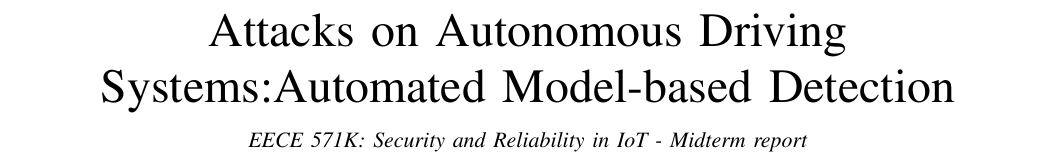
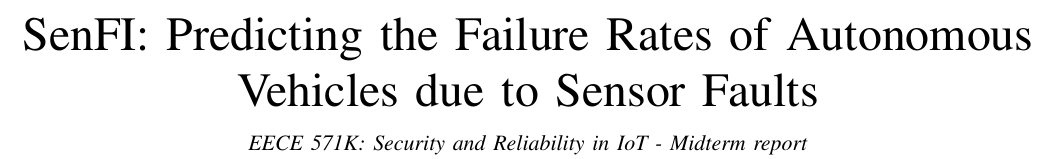
Before and after one commit to grep-aarkash/EECE-571K-Dependable-systems-project, a LaTeX paper (docs/Proposal/paper.tex): part of page 1 of 5, cut at the place of the change. Compiled offline with pdfLaTeX; a missing font is replaced by an installed copy or a similar font; a LaTeX package or settings file that is missing is left out.

Commit message:
Changed title

```diff
--- a/docs/Proposal/paper.tex
+++ b/docs/Proposal/paper.tex
@@ -17,7 +17,7 @@
     T\kern-.1667em\lower.7ex\hbox{E}\kern-.125emX}}
 \begin{document}
 
-\title{ Attacks on Autonomous Driving Systems:Automated Model-based Detection
+\title{ SenFI: Predicting the Failure Rates of Autonomous Vehicles due to Sensor Faults
 }
 
 \IEEEspecialpapernotice{EECE 571K: Security and Reliability in IoT - Midterm report}
```
Also changed, not shown: docs/Proposal/paper.pdf, 2 other files.
